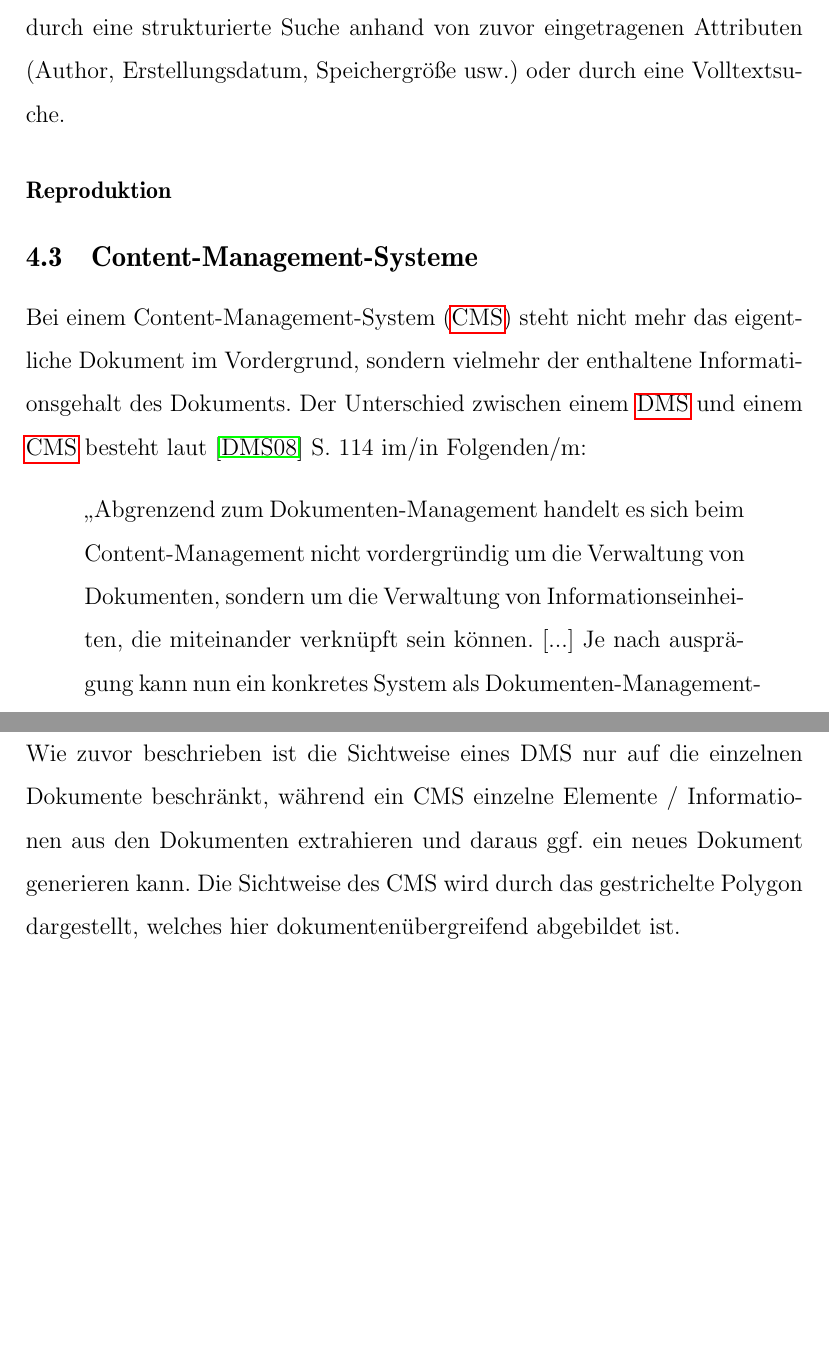
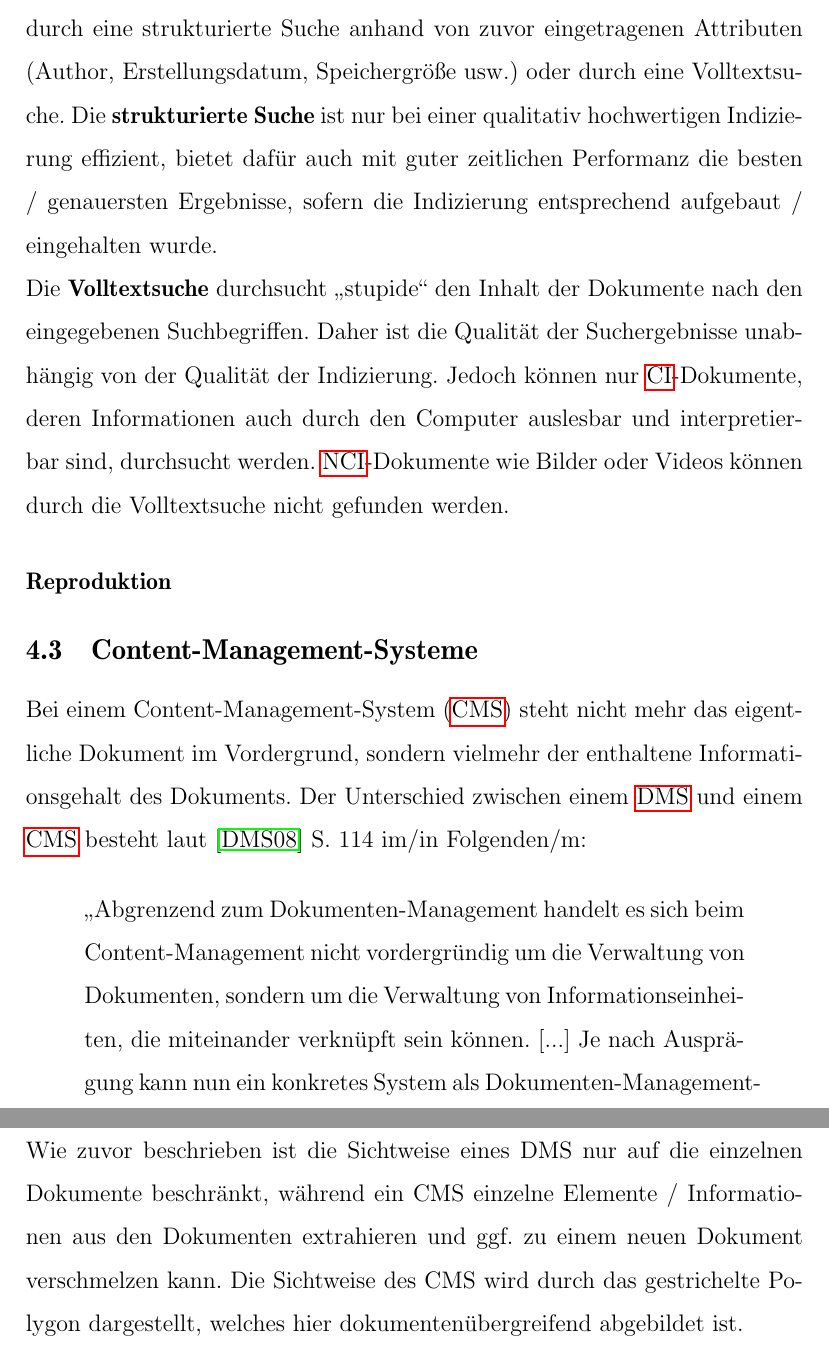
Before and after one commit to xorpaul/bachelorthesis-nagios, a LaTeX document (bach.tex, which reads tex/dms.tex): two parts of pages 17 and 18 of 50, joined at a grey line, cut so that both start at the same text, the shorter picture padded with empty space. Compiled offline with pdfLaTeX; an older LaTeX class or package is replaced by its successor.

Commit message:
dms research

```diff
--- a/tex/dms.tex
+++ b/tex/dms.tex
@@ -114,6 +114,12 @@ Wie die Eingabe besteht die Ausgabe aus zwei Funktionen.
 
 \paragraph{Recherche}
 Die Recherche ist die Suche nach einem Dokument entweder durch eine strukturierte Suche anhand von zuvor eingetragenen Attributen (Author, Erstellungsdatum, Speichergröße usw.) oder durch eine Volltextsuche.
+Die \textbf{strukturierte Suche} ist nur bei einer qualitativ hochwertigen Indizierung effizient, bietet dafür auch mit guter zeitlichen Performanz die besten / genauersten Ergebnisse, sofern die Indizierung entsprechend aufgebaut / eingehalten wurde.
+
+Die \textbf{Volltextsuche} durchsucht "`stupide"' den Inhalt der Dokumente nach den eingegebenen Suchbegriffen.
+Daher ist die Qualität der Suchergebnisse unabhängig von der Qualität der Indizierung.
+Jedoch können nur \gls{CI}-Dokumente, deren Informationen auch durch den Computer auslesbar und interpretierbar sind, durchsucht werden.
+\gls{NCI}-Dokumente wie Bilder oder Videos können durch die Volltextsuche nicht gefunden werden.
 
 \paragraph{Reproduktion}
 
@@ -132,7 +138,7 @@ Die folgende Abbildung soll den (charakteristischen) Unterschied zwischen CMS-Sy
 Bild \cite{DMS08} S. 115
 \end{center}
 
-Wie zuvor beschrieben ist die Sichtweise eines DMS nur auf die einzelnen Dokumente beschränkt, während ein CMS einzelne Elemente / Informationen aus den Dokumenten extrahieren und daraus ggf. ein neues Dokument generieren kann. Die Sichtweise des CMS wird durch das gestrichelte Polygon dargestellt, welches hier dokumentenübergreifend abgebildet ist.
+Wie zuvor beschrieben ist die Sichtweise eines DMS nur auf die einzelnen Dokumente beschränkt, während ein CMS einzelne Elemente / Informationen aus den Dokumenten extrahieren und ggf. zu einem neuen Dokument verschmelzen kann. Die Sichtweise des CMS wird durch das gestrichelte Polygon dargestellt, welches hier dokumentenübergreifend abgebildet ist.
 
 Der (theoretische/beabsichtigte) Zweck, weshalb ein CMS-System eingesetzt wird, ist laut Oracle folgendermaßen definiert:
 
```
Also changed, not shown: tex/dms.tex (2 more changed lines).
